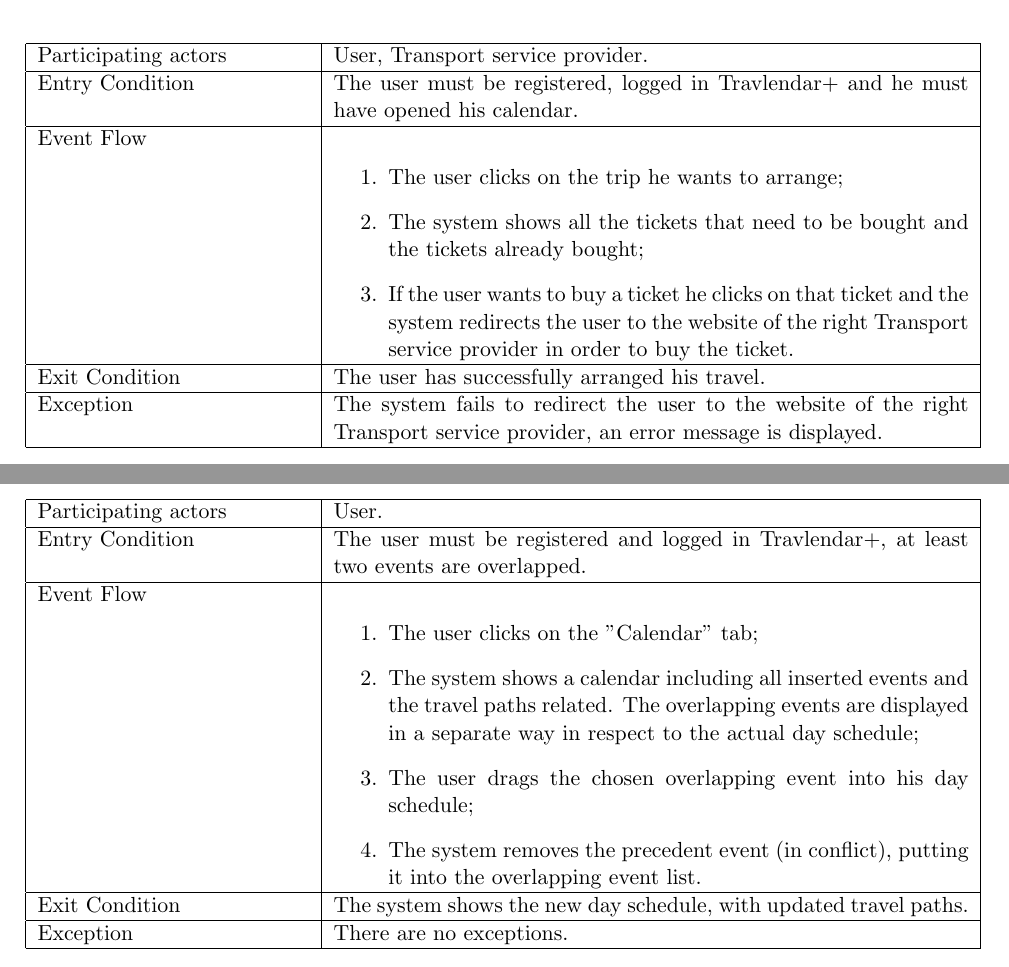
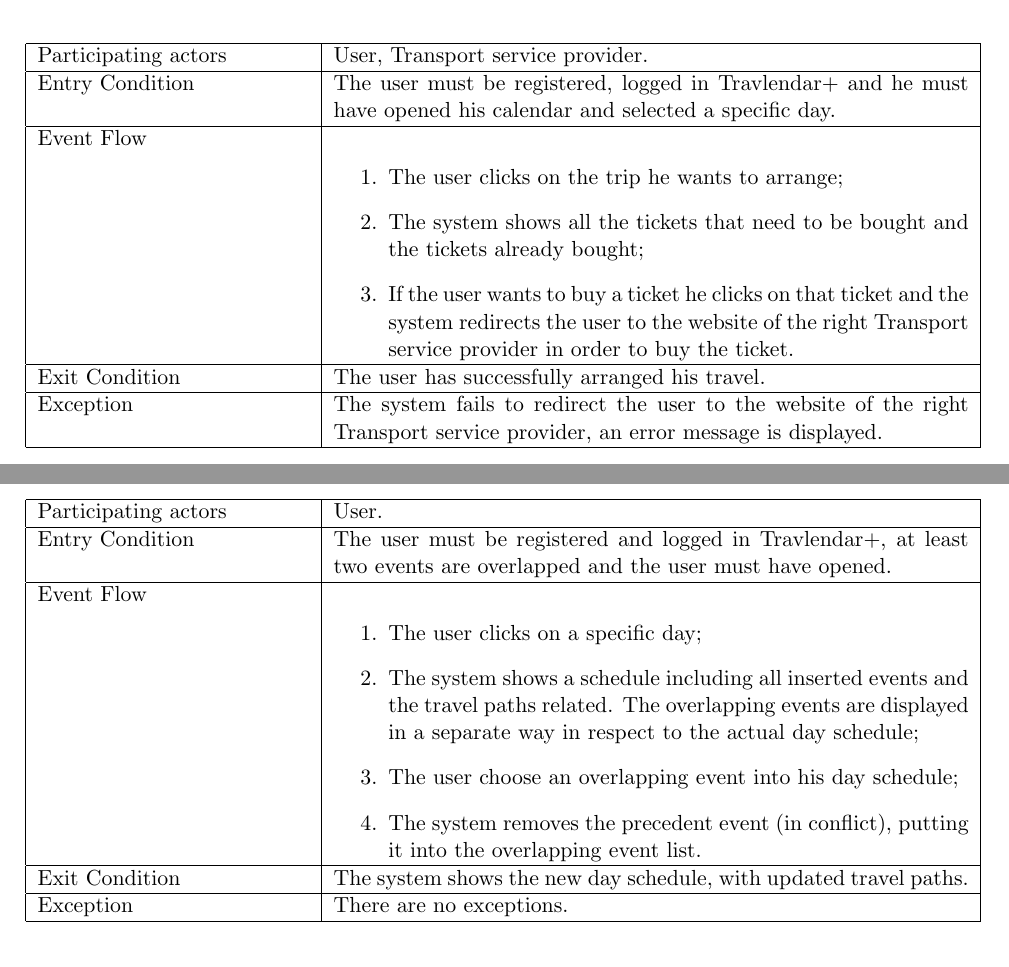
Before and after one commit to JustSalva/MelziPinaSalvadore, a LaTeX document (RASD/RASD.tex, which reads RASD/3-SpecificRequirements/Use_Case_Tables/Arrange_trips.tex, RASD/3-SpecificRequirements/Use_Case_Tables/Choose_between_overlapping_events.tex): two parts of pages 22 and 25 of 31 before the commit and two parts of pages 22 and 24 of 30 after it, joined at a grey line, cut so that both start at the same text. Compiled offline with pdfLaTeX.

Commit message:
small use cases fixes

```diff
--- a/RASD/3-SpecificRequirements/Use_Case_Tables/Arrange_trips.tex
+++ b/RASD/3-SpecificRequirements/Use_Case_Tables/Arrange_trips.tex
@@ -4,7 +4,7 @@
 		\hline
 		Participating actors &  User, Transport service provider.\\
 		\hline
-		Entry Condition & The user must be registered, logged in Travlendar+ and he must have opened his calendar.\\
+		Entry Condition & The user must be registered, logged in Travlendar+ and he must have opened his calendar and selected a specific day.\\
 		\hline
 		Event Flow &
 			\begin{enumerate}
--- a/RASD/3-SpecificRequirements/Use_Case_Tables/Choose_between_overlapping_events.tex
+++ b/RASD/3-SpecificRequirements/Use_Case_Tables/Choose_between_overlapping_events.tex
@@ -4,13 +4,13 @@
 		\hline
 		Participating actors & User.\\
 		\hline
-		Entry Condition & The user must be registered and logged in Travlendar+, at least two events are overlapped.\\
+		Entry Condition & The user must be registered and logged in Travlendar+, at least two events are overlapped and the user must have opened.\\
 		\hline
 		Event Flow &
 			\begin{enumerate}
-				\item The user clicks on the "Calendar" tab;
-				\item The system shows a calendar including all inserted events and the travel paths related. The overlapping events are displayed in a separate way in respect to the actual day schedule;
-				\item The user drags the chosen overlapping event into his day schedule;
+				\item The user clicks on a specific day;
+				\item The system shows a schedule including all inserted events and the travel paths related. The overlapping events are displayed in a separate way in respect to the actual day schedule;
+				\item The user choose an overlapping event into his day schedule;
 				\item The system removes the precedent event (in conflict), putting it into the overlapping event list.
 			\end{enumerate} \\
 		\hline
```
Also changed, not shown: 1 other file.
